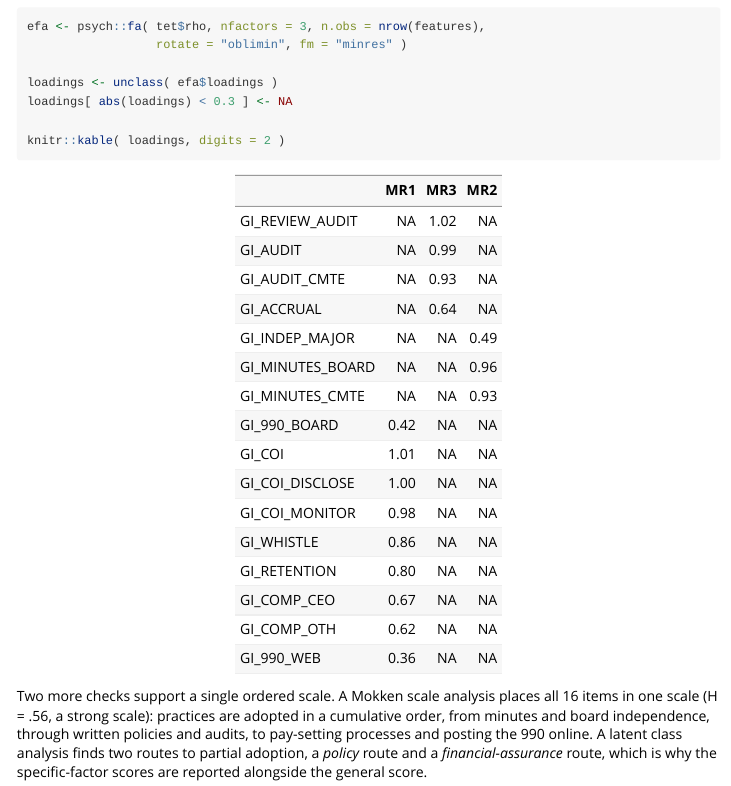
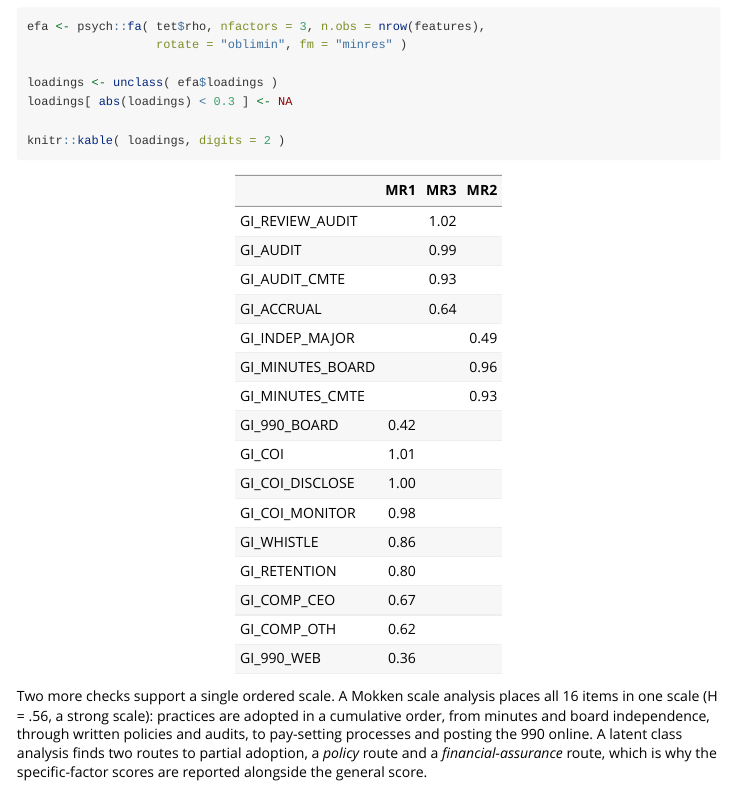
Before and after one commit to Nonprofit-Open-Data-Collective/governance, an R Markdown document (vignettes/making-gov-scores.Rmd): the page in a window 1100 px wide, from 4090 px down. Rendered offline with R 4.5, knitr and Pandoc, with nearby package versions; some code elsewhere in the file could not run offline; common packages that the code uses without loading them are loaded.

Commit message:
Show suppressed loadings as blanks; rebuild pkgdown site
The two loading tables in the making-gov-scores vignette set small
loadings to NA so they would display as blanks, but kable() printed them
as "NA" (83 cells on the site). Set knitr.kable.NA = "" in the vignette
setup so those cells render empty.

Rebuild docs/ so the site also picks up the subscore guidance from #6
(get_scores reference, the three vignettes, and NEWS).

Co-Authored-By: Claude Opus 5.5 <noreply@anthropic.com>

````diff
--- a/vignettes/making-gov-scores.Rmd
+++ b/vignettes/making-gov-scores.Rmd
@@ -9,6 +9,7 @@
 
 ```{r, include = FALSE}
 knitr::opts_chunk$set( collapse = TRUE, comment = "#>" )
+options( knitr.kable.NA = "" )   # blank cells, e.g. suppressed loadings
 ```
 
 ```{r setup, message = FALSE, warning = FALSE}
````
Also changed, not shown: docs/articles/download-data.md, docs/articles/governance-workflow.md, docs/articles/governance.md, docs/articles/legacy-2018-model.md, docs/articles/making-gov-scores.md, docs/articles/overview.md, docs/index.md, docs/llms.txt, docs/news/index.md, docs/pkgdown.yml, docs/reference/get_scores.md, docs/search.json, 8 other files.
